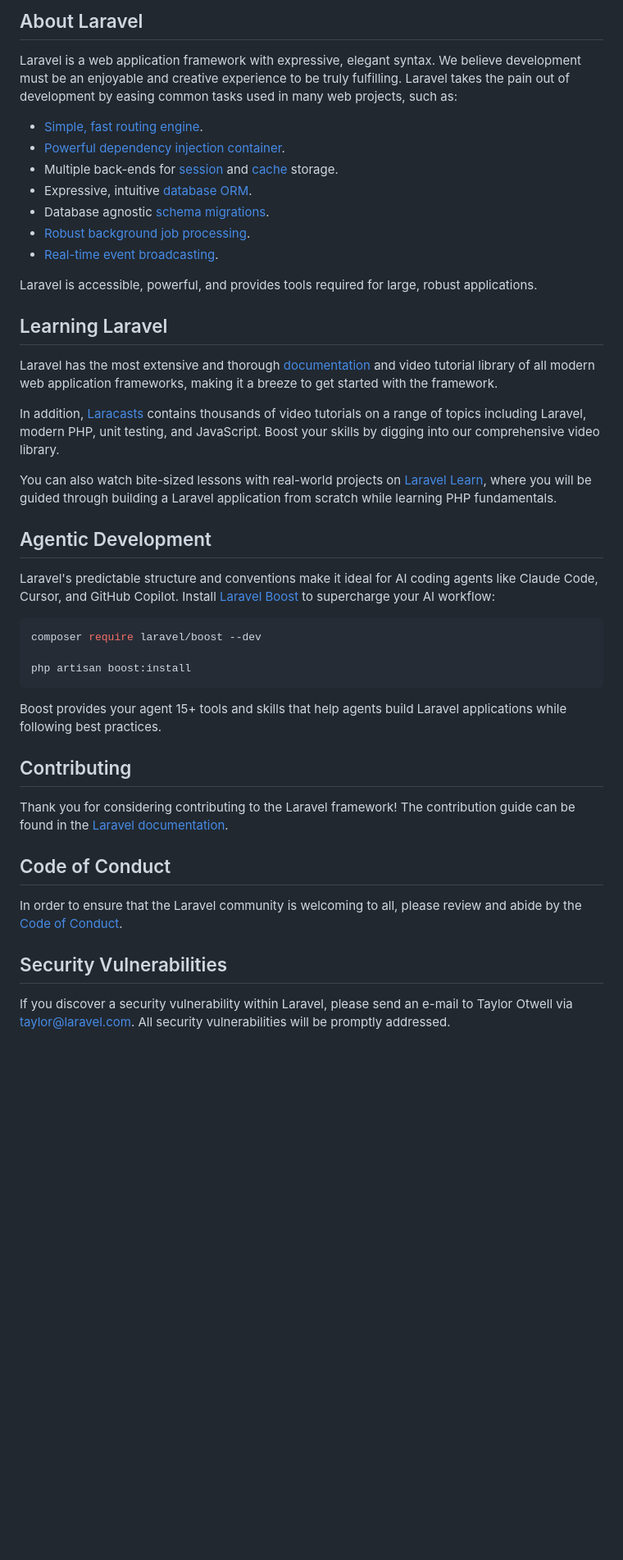
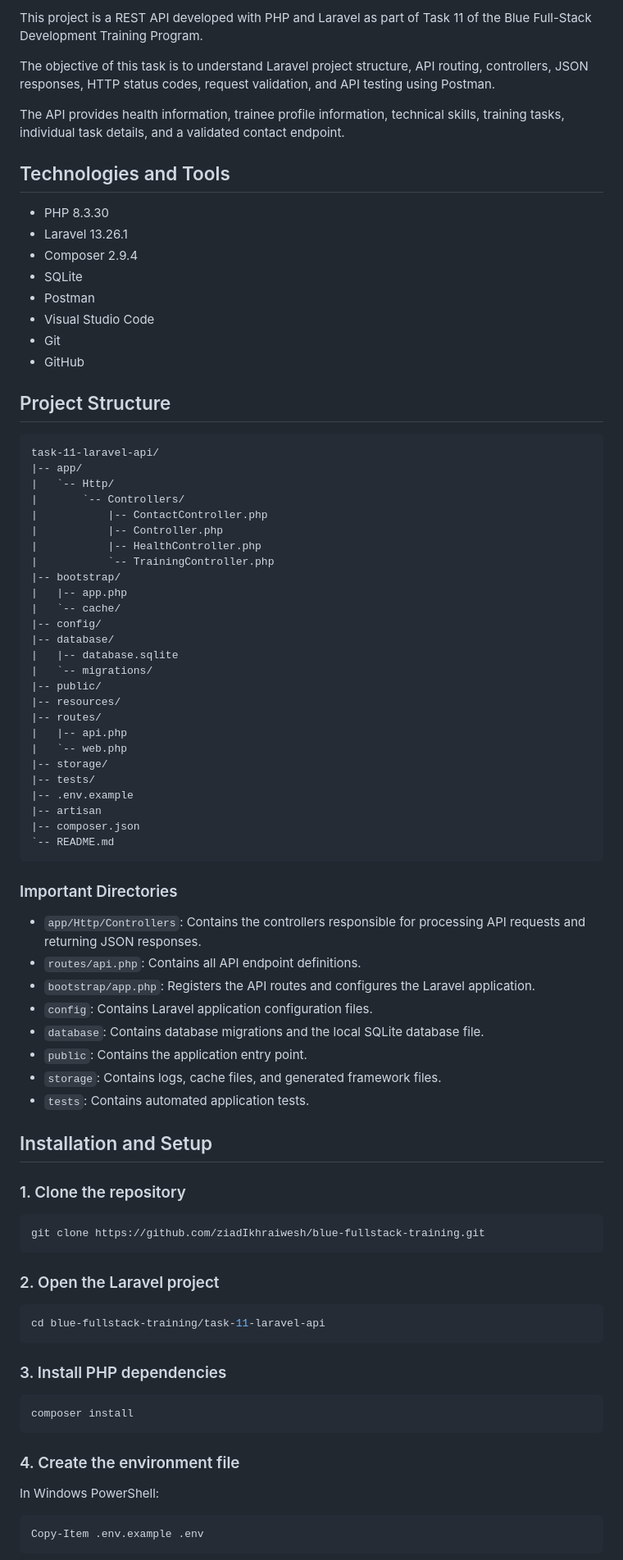
Before and after one commit to ziadIkhraiwesh/blue-fullstack-training, a Markdown page: task-11-laravel-api/README.md, the part around one of its changes. Shown at 82% size. GitHub-like rendering; blank space fills up the shorter version.

Commit message:
docs: complete Task 11 Laravel API documentation

````diff
--- a/task-11-laravel-api/README.md
+++ b/task-11-laravel-api/README.md
@@ -9,47 +4,88 @@
 
-## About Laravel
+This project is a REST API developed with PHP and Laravel as part of Task 11 of the Blue Full-Stack Development Training Program.
 
-Laravel is a web application framework with expressive, elegant syntax. We believe development must be an enjoyable and creative experience to be truly fulfilling. Laravel takes the pain out of development by easing common tasks used in many web projects, such as:
+The objective of this task is to understand Laravel project structure, API routing, controllers, JSON responses, HTTP status codes, request validation, and API testing using Postman.
 
-- [Simple, fast routing engine](https://laravel.com/docs/routing).
-- [Powerful dependency injection container](https://laravel.com/docs/container).
-- Multiple back-ends for [session](https://laravel.com/docs/session) and [cache](https://laravel.com/docs/cache) storage.
-- Expressive, intuitive [database ORM](https://laravel.com/docs/eloquent).
-- Database agnostic [schema migrations](https://laravel.com/docs/migrations).
-- [Robust background job processing](https://laravel.com/docs/queues).
-- [Real-time event broadcasting](https://laravel.com/docs/broadcasting).
+The API provides health information, trainee profile information, technical skills, training tasks, individual task details, and a validated contact endpoint.
 
-Laravel is accessible, powerful, and provides tools required for large, robust applications.
+## Technologies and Tools
 
-## Learning Laravel
+- PHP 8.3.30
+- Laravel 13.26.1
+- Composer 2.9.4
+- SQLite
+- Postman
+- Visual Studio Code
+- Git
+- GitHub
 
-Laravel has the most extensive and thorough [documentation](https://laravel.com/docs) and video tutorial library of all modern web application frameworks, making it a breeze to get started with the framework.
+## Project Structure
 
-In addition, [Laracasts](https://laracasts.com) contains thousands of video tutorials on a range of topics including Laravel, modern PHP, unit testing, and JavaScript. Boost your skills by digging into our comprehensive video library.
+```text
+task-11-laravel-api/
+|-- app/
+|   `-- Http/
+|       `-- Controllers/
+|           |-- ContactController.php
+|           |-- Controller.php
+|           |-- HealthController.php
+|           `-- TrainingController.php
+|-- bootstrap/
+|   |-- app.php
+|   `-- cache/
+|-- config/
+|-- database/
+|   |-- database.sqlite
+|   `-- migrations/
+|-- public/
+|-- resources/
+|-- routes/
+|   |-- api.php
+|   `-- web.php
+|-- storage/
+|-- tests/
+|-- .env.example
+|-- artisan
+|-- composer.json
+`-- README.md
+```
 
-You can also watch bite-sized lessons with real-world projects on [Laravel Learn](https://laravel.com/learn), where you will be guided through building a Laravel application from scratch while learning PHP fundamentals.
+### Important Directories
 
-## Agentic Development
+- `app/Http/Controllers`: Contains the controllers responsible for processing API requests and returning JSON responses.
+- `routes/api.php`: Contains all API endpoint definitions.
+- `bootstrap/app.php`: Registers the API routes and configures the Laravel application.
+- `config`: Contains Laravel application configuration files.
+- `database`: Contains database migrations and the local SQLite database file.
+- `public`: Contains the application entry point.
+- `storage`: Contains logs, cache files, and generated framework files.
+- `tests`: Contains automated application tests.
 
-Laravel's predictable structure and conventions make it ideal for AI coding agents like Claude Code, Cursor, and GitHub Copilot. Install [Laravel Boost](https://laravel.com/docs/ai) to supercharge your AI workflow:
+## Installation and Setup
+
+### 1. Clone the repository
 
 ```bash
-composer require laravel/boost --dev
-
-php artisan boost:install
+git clone https://github.com/ziadIkhraiwesh/blue-fullstack-training.git
 ```
 
-Boost provides your agent 15+ tools and skills that help agents build Laravel applications while following best practices.
+### 2. Open the Laravel project
 
-## Contributing
+```bash
+cd blue-fullstack-training/task-11-laravel-api
+```
 
-Thank you for considering contributing to the Laravel framework! The contribution guide can be found in the [Laravel documentation](https://laravel.com/docs/contributions).
+### 3. Install PHP dependencies
 
-## Code of Conduct
+```bash
+composer install
+```
 
-In order to ensure that the Laravel community is welcoming to all, please review and abide by the [Code of Conduct](https://laravel.com/docs/contributions#code-of-conduct).
+### 4. Create the environment file
 
-## Security Vulnerabilities
+In Windows PowerShell:
 
-If you discover a security vulnerability within Laravel, please send an e-mail to Taylor Otwell via [taylor@laravel.com](mailto:taylor@laravel.com). All security vulnerabilities will be promptly addressed.
+```powershell
+Copy-Item .env.example .env
+```
 
````
Also changed, not shown: other parts of task-11-laravel-api/README.md (+237 -9 lines), task-11-laravel-api/screenshots/task-11-contact-success.png (added), task-11-laravel-api/screenshots/task-11-contact-validation-error.png (added), task-11-laravel-api/screenshots/task-11-health-response.png (added), task-11-laravel-api/screenshots/task-11-task-not-found.png (added), task-11-laravel-api/screenshots/task-11-tasks-response.png (added).
